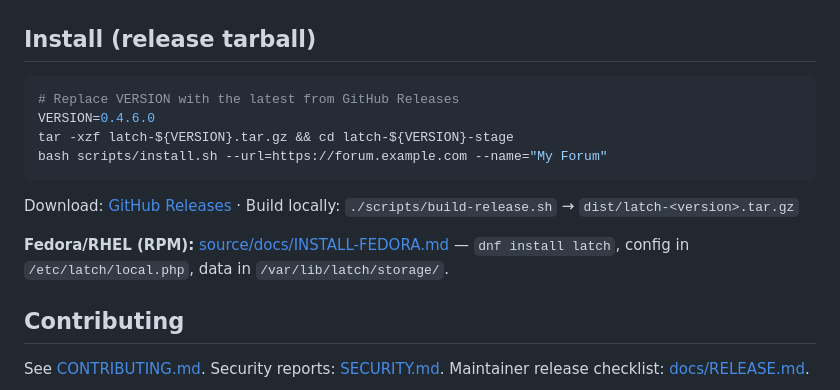
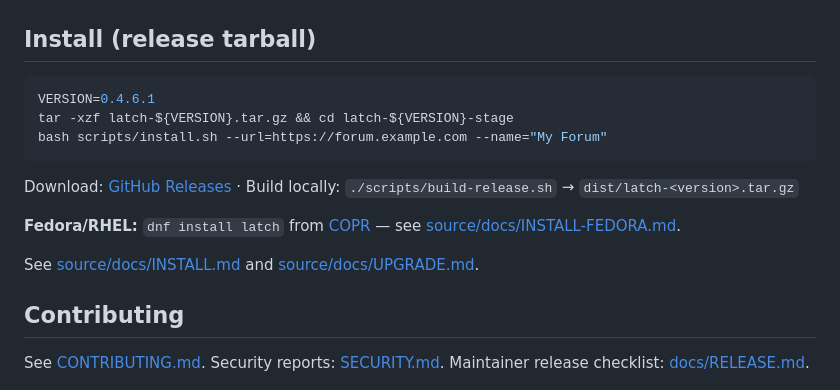
Before and after one commit to YeOK/Latch, a Markdown page: README.md, the part around the change printed below. GitHub-like rendering.

````diff
--- a/README.md
+++ b/README.md
@@ -62,15 +66,16 @@ Tier-1 catalog plugins (install separately): **image-upload** (R2/CDN), **link-p
 ## Install (release tarball)
 
 ```bash
-# Replace VERSION with the latest from GitHub Releases
-VERSION=0.4.6.0
+VERSION=0.4.6.1
 tar -xzf latch-${VERSION}.tar.gz && cd latch-${VERSION}-stage
 bash scripts/install.sh --url=https://forum.example.com --name="My Forum"
 ```
 
 Download: [GitHub Releases](https://github.com/YeOK/Latch/releases) · Build locally: `./scripts/build-release.sh` → `dist/latch-<version>.tar.gz`
 
-**Fedora/RHEL (RPM):** [source/docs/INSTALL-FEDORA.md](source/docs/INSTALL-FEDORA.md) — `dnf install latch`, config in `/etc/latch/local.php`, data in `/var/lib/latch/storage/`.
+**Fedora/RHEL:** `dnf install latch` from [COPR](https://copr.fedorainfracloud.org/coprs/yeok/latch/) — see [source/docs/INSTALL-FEDORA.md](source/docs/INSTALL-FEDORA.md).
+
+See [source/docs/INSTALL.md](source/docs/INSTALL.md) and [source/docs/UPGRADE.md](source/docs/UPGRADE.md).
 
 ## Contributing
 
````
Also changed, not shown: other parts of README.md (+27 -23 lines), docs/images/admin-dashboard.jpg, docs/images/boards-home.jpg, docs/images/mod-tools-demo.gif (added).
